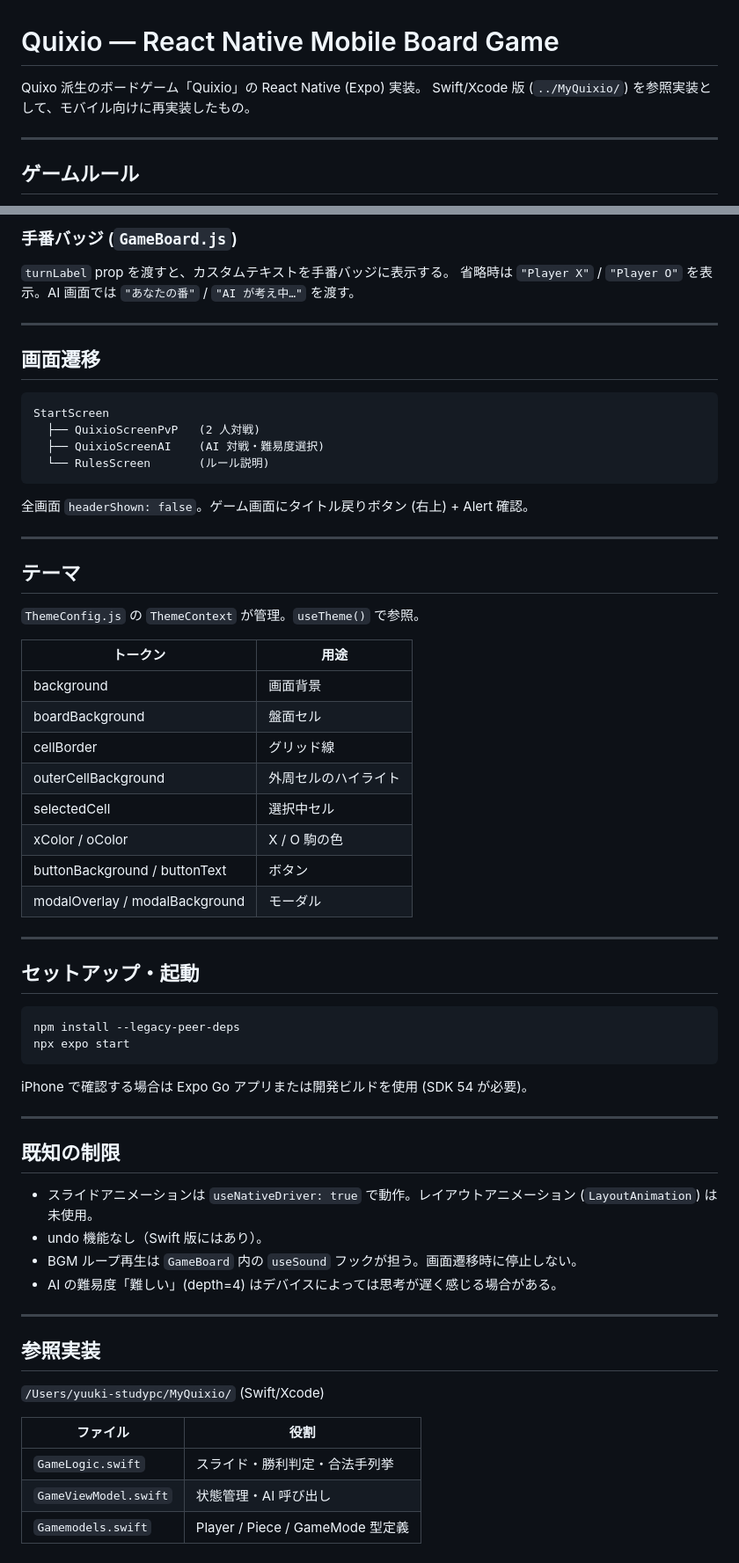
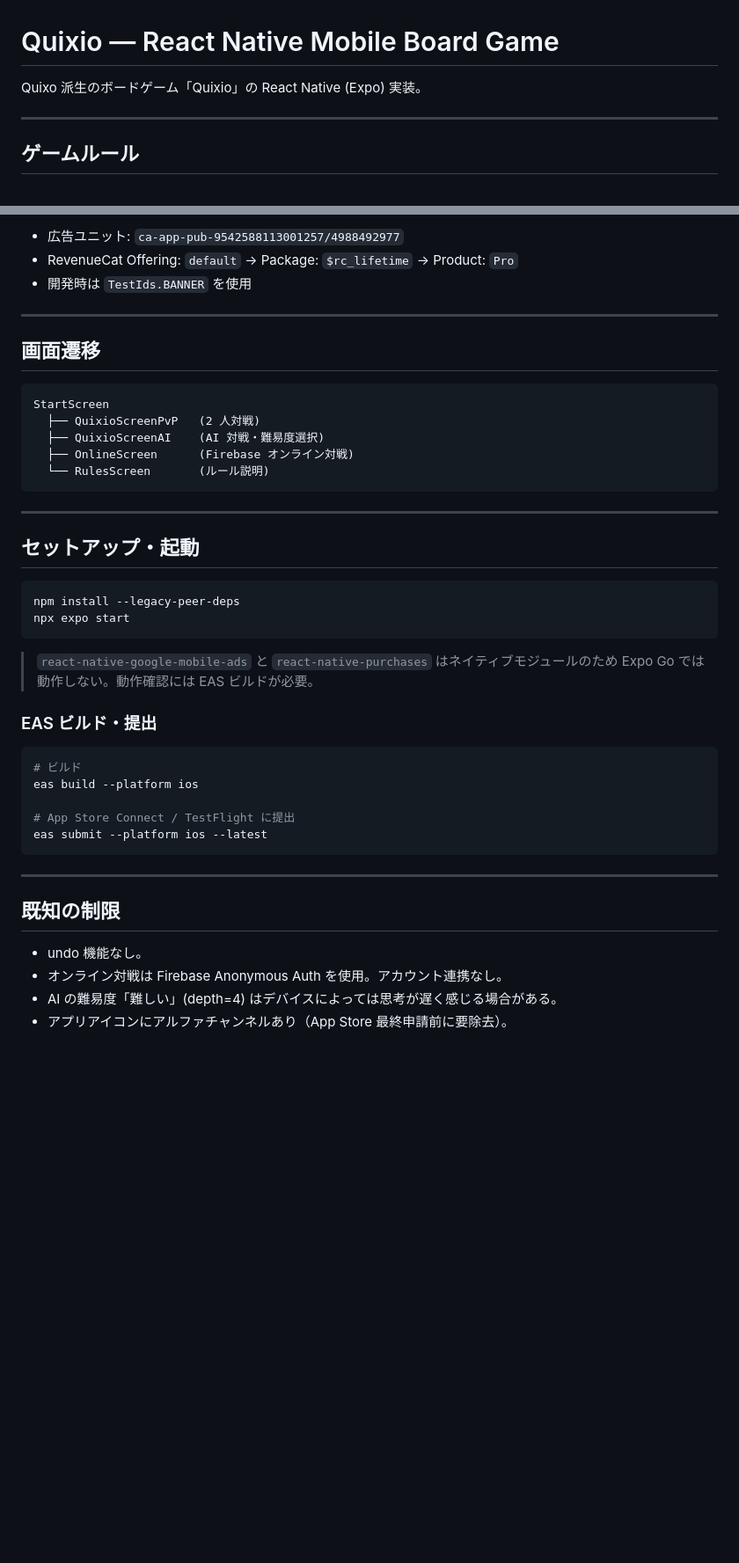
Before and after one commit to HaSuNo0620/quixio, a Markdown page: README.md, 2 parts joined by grey strips. Shown at 88% size. Rendered like a GitHub page; blank space fills up the shorter version.

````diff
--- a/README.md
+++ b/README.md
@@ -1,7 +1,6 @@
 # Quixio — React Native Mobile Board Game
 
 Quixo 派生のボードゲーム「Quixio」の React Native (Expo) 実装。
-Swift/Xcode 版 (`../MyQuixio/`) を参照実装として、モバイル向けに再実装したもの。
 
 ---
 
@@ -157,8 +139,7 @@ AI の手順: 800ms 待機 → 駒選択 → 500ms 後にスライド実行。
 
-### 手番バッジ (`GameBoard.js`)
-
-`turnLabel` prop を渡すと、カスタムテキストを手番バッジに表示する。
-省略時は `"Player X"` / `"Player O"` を表示。AI 画面では `"あなたの番"` / `"AI が考え中…"` を渡す。
+- 広告ユニット: `ca-app-pub-9542588113001257/4988492977`
+- RevenueCat Offering: `default` → Package: `$rc_lifetime` → Product: `Pro`
+- 開発時は `TestIds.BANNER` を使用
 
 ---
 
@@ -168,27 +149,9 @@ AI の手順: 800ms 待機 → 駒選択 → 500ms 後にスライド実行。
 StartScreen
   ├── QuixioScreenPvP   (2 人対戦)
   ├── QuixioScreenAI    (AI 対戦・難易度選択)
+  ├── OnlineScreen      (Firebase オンライン対戦)
   └── RulesScreen       (ルール説明)
 ```
-
-全画面 `headerShown: false`。ゲーム画面にタイトル戻りボタン (右上) + Alert 確認。
-
----
-
-## テーマ
-
-`ThemeConfig.js` の `ThemeContext` が管理。`useTheme()` で参照。
-
-| トークン | 用途 |
-|---|---|
-| background | 画面背景 |
-| boardBackground | 盤面セル |
-| cellBorder | グリッド線 |
-| outerCellBackground | 外周セルのハイライト |
-| selectedCell | 選択中セル |
-| xColor / oColor | X / O 駒の色 |
-| buttonBackground / buttonText | ボタン |
-| modalOverlay / modalBackground | モーダル |
 
 ---
 
@@ -199,25 +162,23 @@ npm install --legacy-peer-deps
 npx expo start
 ```
 
-iPhone で確認する場合は Expo Go アプリまたは開発ビルドを使用 (SDK 54 が必要)。
+> `react-native-google-mobile-ads` と `react-native-purchases` はネイティブモジュールのため Expo Go では動作しない。動作確認には EAS ビルドが必要。
+
+### EAS ビルド・提出
+
+```bash
+# ビルド
+eas build --platform ios
+
+# App Store Connect / TestFlight に提出
+eas submit --platform ios --latest
+```
 
 ---
 
 ## 既知の制限
 
-- スライドアニメーションは `useNativeDriver: true` で動作。レイアウトアニメーション (`LayoutAnimation`) は未使用。
-- undo 機能なし（Swift 版にはあり）。
-- BGM ループ再生は `GameBoard` 内の `useSound` フックが担う。画面遷移時に停止しない。
+- undo 機能なし。
+- オンライン対戦は Firebase Anonymous Auth を使用。アカウント連携なし。
 - AI の難易度「難しい」(depth=4) はデバイスによっては思考が遅く感じる場合がある。
-
----
-
-## 参照実装
-
-`/Users/yuuki-studypc/MyQuixio/` (Swift/Xcode)
-
-| ファイル | 役割 |
-|---|---|
-| `GameLogic.swift` | スライド・勝利判定・合法手列挙 |
-| `GameViewModel.swift` | 状態管理・AI 呼び出し |
-| `Gamemodels.swift` | Player / Piece / GameMode 型定義 |
+- アプリアイコンにアルファチャンネルあり（App Store 最終申請前に要除去）。
````
Also changed, not shown: other parts of README.md (+31 -48 lines).
